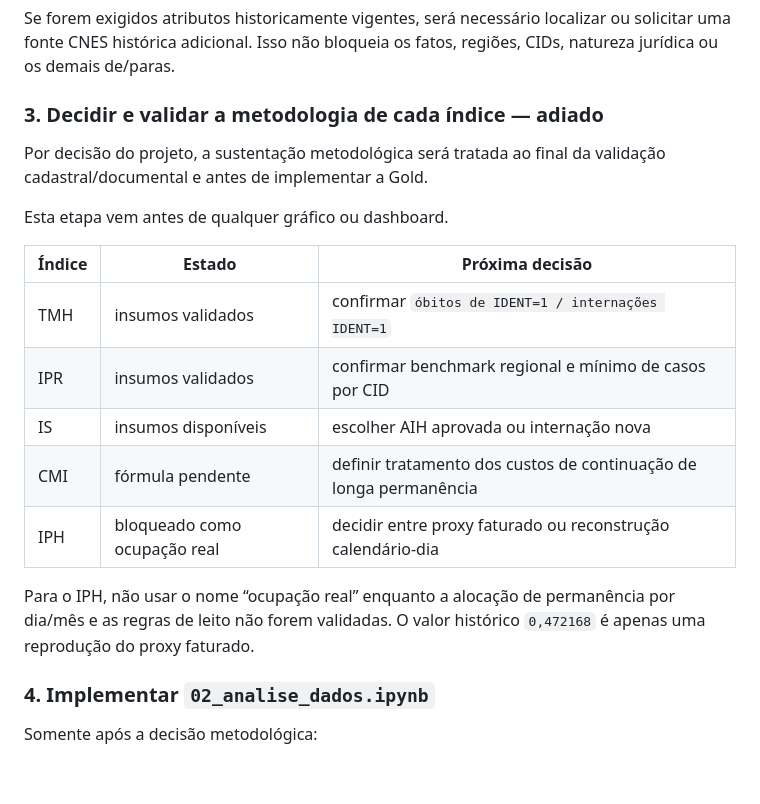
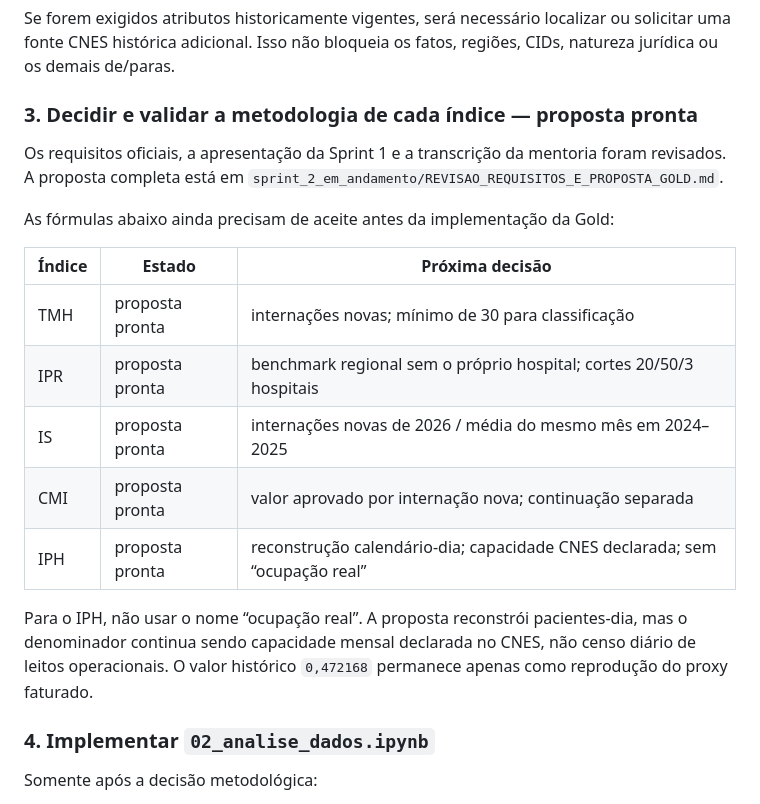
Before and after one commit to Lucas-D-S-1/medflow, a Markdown page: PENDENCIAS.md, the part around the change. Drawn GitHub-style; blank space fills up the shorter version.

```diff
--- a/PENDENCIAS.md
+++ b/PENDENCIAS.md
@@ -57,24 +57,26 @@ Se forem exigidos atributos historicamente vigentes, será necessário localizar
 ou solicitar uma fonte CNES histórica adicional. Isso não bloqueia os fatos,
 regiões, CIDs, natureza jurídica ou os demais de/paras.
 
-### 3. Decidir e validar a metodologia de cada índice — adiado
+### 3. Decidir e validar a metodologia de cada índice — proposta pronta
 
-Por decisão do projeto, a sustentação metodológica será tratada ao final da
-validação cadastral/documental e antes de implementar a Gold.
+Os requisitos oficiais, a apresentação da Sprint 1 e a transcrição da mentoria
+foram revisados. A proposta completa está em
+`sprint_2_em_andamento/REVISAO_REQUISITOS_E_PROPOSTA_GOLD.md`.
 
-Esta etapa vem antes de qualquer gráfico ou dashboard.
+As fórmulas abaixo ainda precisam de aceite antes da implementação da Gold:
 
 | Índice | Estado | Próxima decisão |
 |---|---|---|
-| TMH | insumos validados | confirmar `óbitos de IDENT=1 / internações IDENT=1` |
-| IPR | insumos validados | confirmar benchmark regional e mínimo de casos por CID |
-| IS | insumos disponíveis | escolher AIH aprovada ou internação nova |
-| CMI | fórmula pendente | definir tratamento dos custos de continuação de longa permanência |
-| IPH | bloqueado como ocupação real | decidir entre proxy faturado ou reconstrução calendário-dia |
+| TMH | proposta pronta | internações novas; mínimo de 30 para classificação |
+| IPR | proposta pronta | benchmark regional sem o próprio hospital; cortes 20/50/3 hospitais |
+| IS | proposta pronta | internações novas de 2026 / média do mesmo mês em 2024–2025 |
+| CMI | proposta pronta | valor aprovado por internação nova; continuação separada |
+| IPH | proposta pronta | reconstrução calendário-dia; capacidade CNES declarada; sem “ocupação real” |
 
-Para o IPH, não usar o nome “ocupação real” enquanto a alocação de permanência
-por dia/mês e as regras de leito não forem validadas. O valor histórico
-`0,472168` é apenas uma reprodução do proxy faturado.
+Para o IPH, não usar o nome “ocupação real”. A proposta reconstrói
+pacientes-dia, mas o denominador continua sendo capacidade mensal declarada no
+CNES, não censo diário de leitos operacionais. O valor histórico `0,472168`
+permanece apenas como reprodução do proxy faturado.
 
 ### 4. Implementar `02_analise_dados.ipynb`
 
```
Also changed, not shown: README.md (+3 -0 lines), REVISAO_REQUISITOS_E_PROPOSTA_GOLD.md (added, +346 -0 lines).
